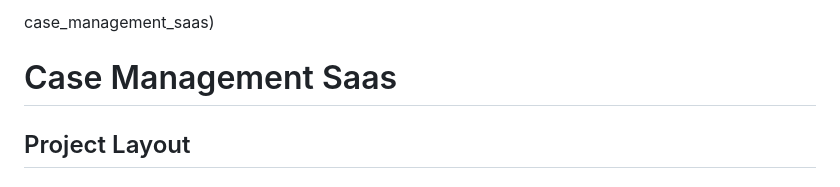
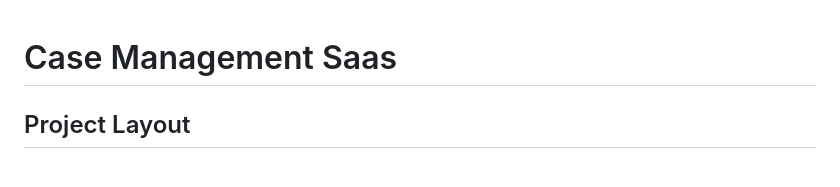
Before and after one commit to obaidullah-miakhil/case-management-saas, a Markdown page: README.md, the part around the change. Drawn GitHub-style.

Commit message:
Clean up README by removing case statement
Removed unnecessary case statement from README.

```diff
--- a/README.md
+++ b/README.md
@@ -1,5 +1,3 @@
-case_management_saas)
-
 Case Management Saas
 ===============================
 
```
